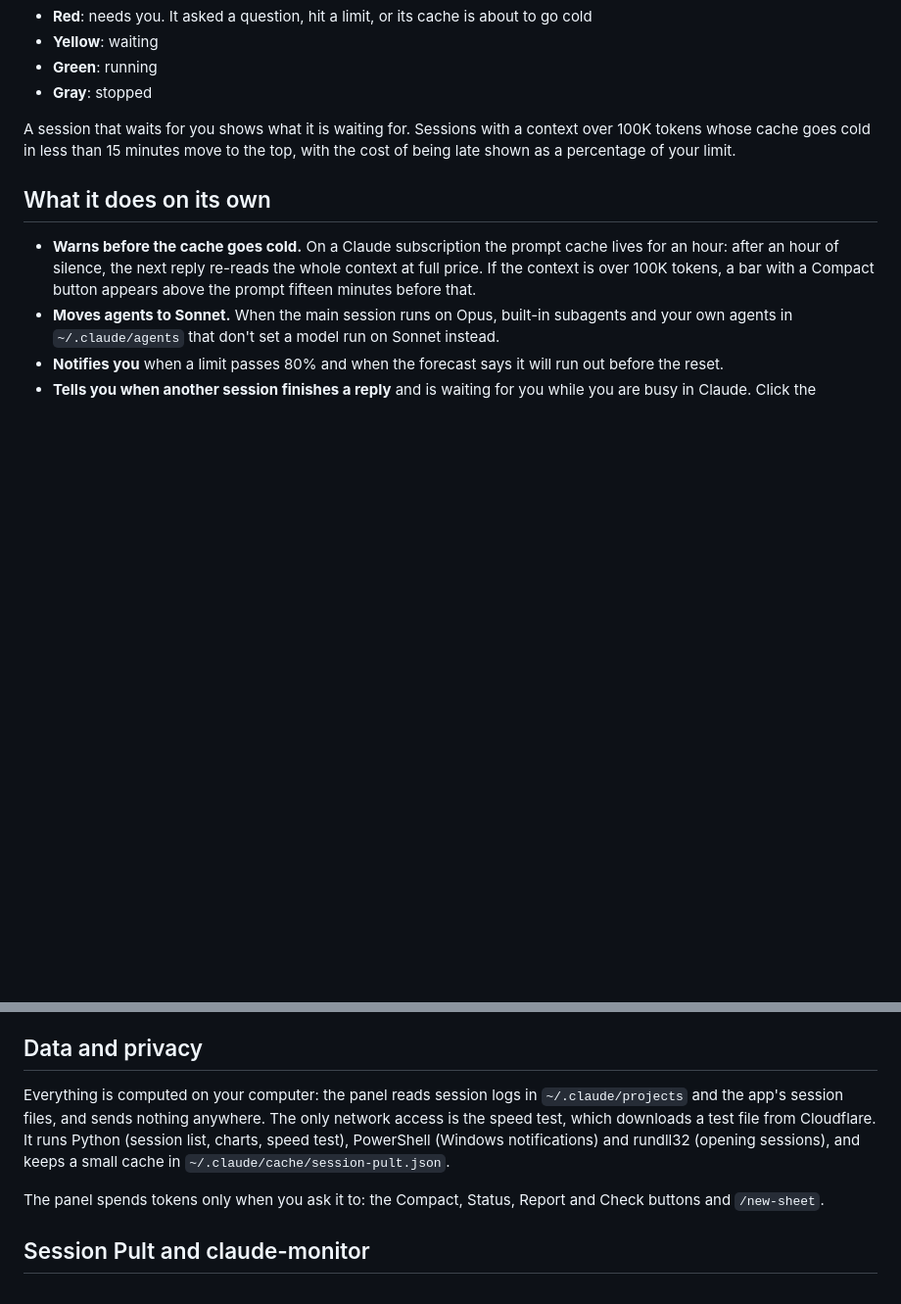
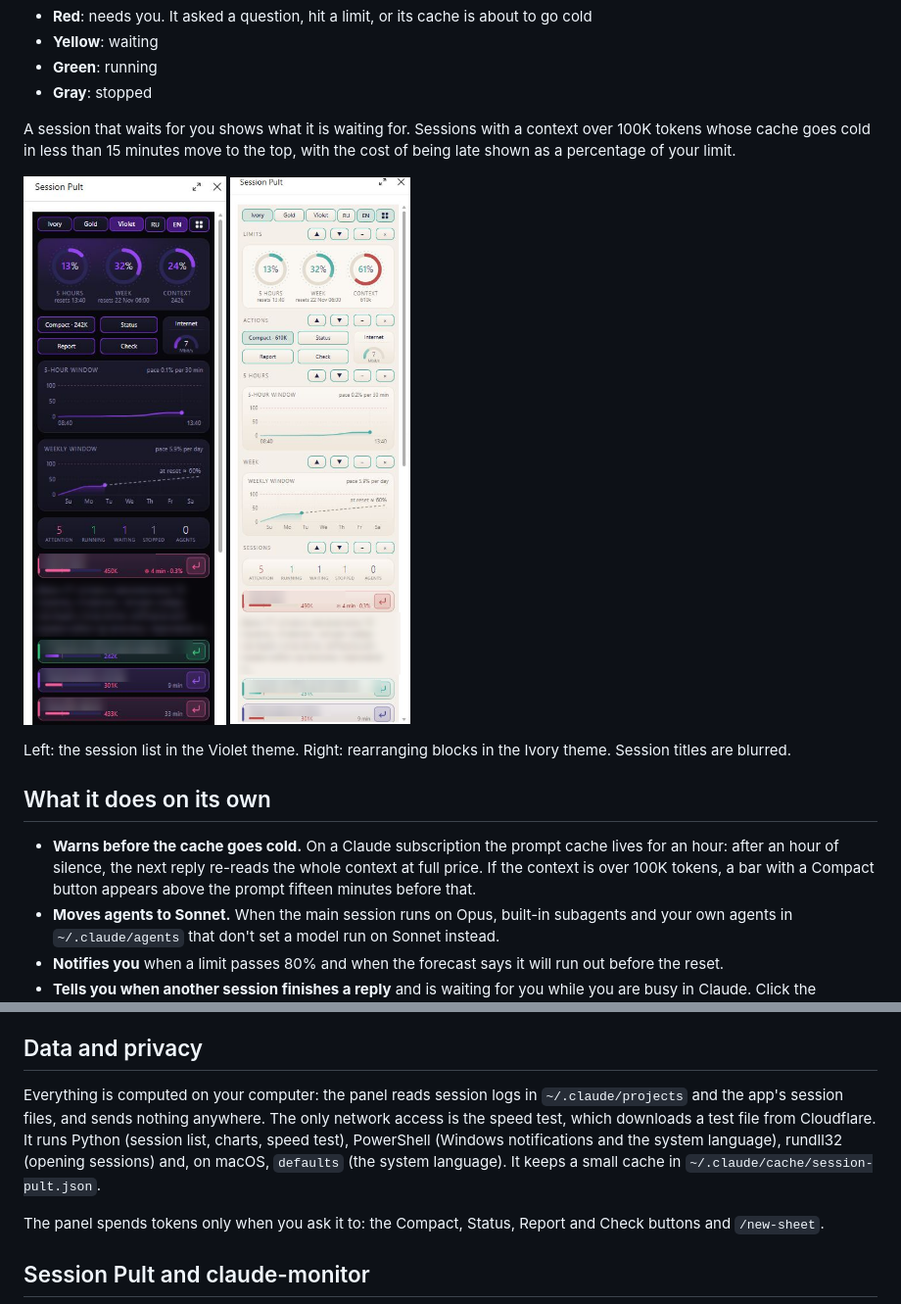
Before and after one commit to denilis/claude-session-pult, a Markdown page: README.md, 2 parts joined by grey strips. Shown at 98% size. Rendered like a GitHub page; pictures changed too: docs/panel-layout-ivory.png (added), docs/panel-sessions-violet.png (added); blank space fills up the shorter version.

```diff
--- a/README.md
+++ b/README.md
@@ -62,6 +64,13 @@ The row color shows the status. The colors below are for the default Gold theme;
 
 A session that waits for you shows what it is waiting for. Sessions with a context over 100K tokens whose cache goes cold in less than 15 minutes move to the top, with the cost of being late shown as a percentage of your limit.
 
+<p>
+  <img src="docs/panel-sessions-violet.png" alt="Session list in the Violet theme" width="300">
+  <img src="docs/panel-layout-ivory.png" alt="Rearranging blocks in the Ivory theme" width="300">
+</p>
+
+Left: the session list in the Violet theme. Right: rearranging blocks in the Ivory theme. Session titles are blurred.
+
 ## What it does on its own
 
 - **Warns before the cache goes cold.** On a Claude subscription the prompt cache lives for an hour: after an hour of silence, the next reply re-reads the whole context at full price. If the context is over 100K tokens, a bar with a Compact button appears above the prompt fifteen minutes before that.
@@ -71,7 +80,7 @@ A session that waits for you shows what it is waiting for. Sessions with a conte
 
 ## Data and privacy
 
-Everything is computed on your computer: the panel reads session logs in `~/.claude/projects` and the app's session files, and sends nothing anywhere. The only network access is the speed test, which downloads a test file from Cloudflare. It runs Python (session list, charts, speed test), PowerShell (Windows notifications) and rundll32 (opening sessions), and keeps a small cache in `~/.claude/cache/session-pult.json`.
+Everything is computed on your computer: the panel reads session logs in `~/.claude/projects` and the app's session files, and sends nothing anywhere. The only network access is the speed test, which downloads a test file from Cloudflare. It runs Python (session list, charts, speed test), PowerShell (Windows notifications and the system language), rundll32 (opening sessions) and, on macOS, `defaults` (the system language). It keeps a small cache in `~/.claude/cache/session-pult.json`.
 
 The panel spends tokens only when you ask it to: the Compact, Status, Report and Check buttons and `/new-sheet`.
 
```
Also changed, not shown: other parts of README.md (+3 -1 lines), README.ru.md (+11 -2 lines), docs/panel-wide-gold.png (added), docs/social-preview.png (added), 3 other files.
